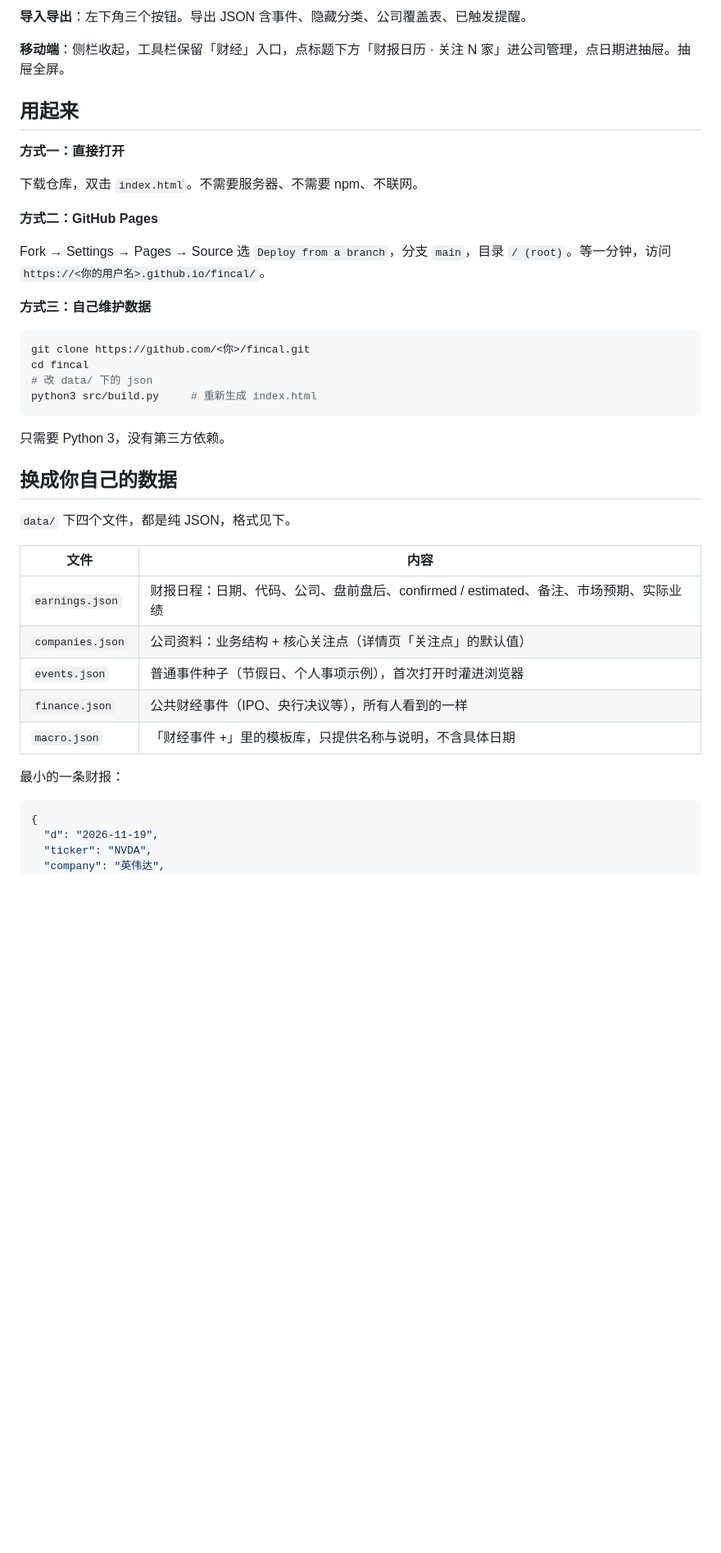
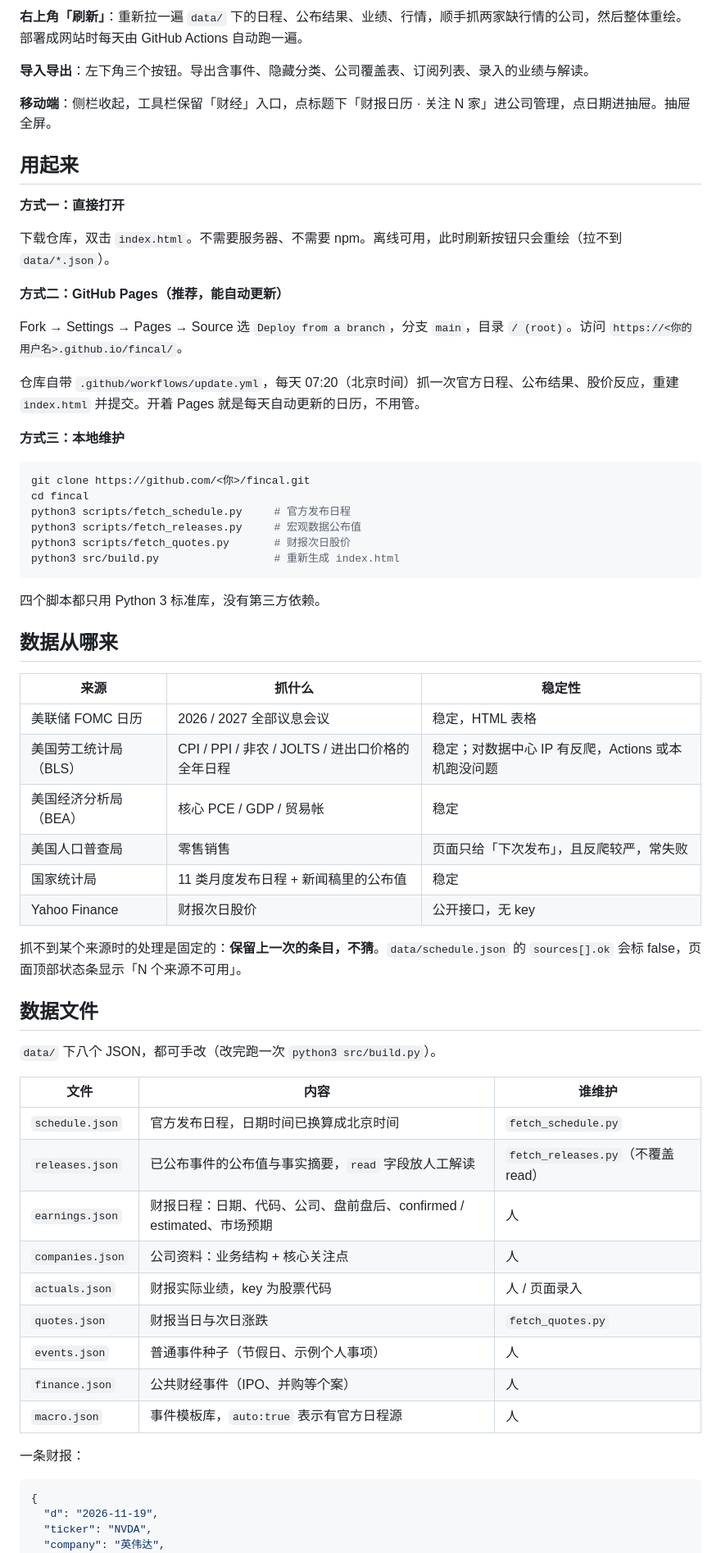
Before and after one commit to Brucewu-dotcom/fincal, a Markdown page: README.md, the part around one of its changes. Shown at 82% size. GitHub-like rendering; blank space fills up the shorter version.

````diff
--- a/README.md
+++ b/README.md
@@ -36,42 +47,65 @@
 
-**导入导出**：左下角三个按钮。导出 JSON 含事件、隐藏分类、公司覆盖表、已触发提醒。
+**右上角「刷新」**：重新拉一遍 `data/` 下的日程、公布结果、业绩、行情，顺手抓两家缺行情的公司，然后整体重绘。部署成网站时每天由 GitHub Actions 自动跑一遍。
 
-**移动端**：侧栏收起，工具栏保留「财经」入口，点标题下方「财报日历 · 关注 N 家」进公司管理，点日期进抽屉。抽屉全屏。
+**导入导出**：左下角三个按钮。导出含事件、隐藏分类、公司覆盖表、订阅列表、录入的业绩与解读。
+
+**移动端**：侧栏收起，工具栏保留「财经」入口，点标题下「财报日历 · 关注 N 家」进公司管理，点日期进抽屉。抽屉全屏。
 
 ## 用起来
 
 **方式一：直接打开**
 
-下载仓库，双击 `index.html`。不需要服务器、不需要 npm、不联网。
+下载仓库，双击 `index.html`。不需要服务器、不需要 npm。离线可用，此时刷新按钮只会重绘（拉不到 `data/*.json`）。
 
-**方式二：GitHub Pages**
+**方式二：GitHub Pages（推荐，能自动更新）**
 
-Fork → Settings → Pages → Source 选 `Deploy from a branch`，分支 `main`，目录 `/ (root)`。等一分钟，访问 `https://<你的用户名>.github.io/fincal/`。
+Fork → Settings → Pages → Source 选 `Deploy from a branch`，分支 `main`，目录 `/ (root)`。访问 `https://<你的用户名>.github.io/fincal/`。
 
-**方式三：自己维护数据**
+仓库自带 `.github/workflows/update.yml`，每天 07:20（北京时间）抓一次官方日程、公布结果、股价反应，重建 `index.html` 并提交。开着 Pages 就是每天自动更新的日历，不用管。
+
+**方式三：本地维护**
 
 ```bash
 git clone https://github.com/<你>/fincal.git
 cd fincal
-# 改 data/ 下的 json
-python3 src/build.py     # 重新生成 index.html
+python3 scripts/fetch_schedule.py     # 官方发布日程
+python3 scripts/fetch_releases.py     # 宏观数据公布值
+python3 scripts/fetch_quotes.py       # 财报次日股价
+python3 src/build.py                  # 重新生成 index.html
 ```
 
-只需要 Python 3，没有第三方依赖。
+四个脚本都只用 Python 3 标准库，没有第三方依赖。
 
-## 换成你自己的数据
+## 数据从哪来
 
-`data/` 下四个文件，都是纯 JSON，格式见下。
+| 来源 | 抓什么 | 稳定性 |
+|---|---|---|
+| 美联储 FOMC 日历 | 2026 / 2027 全部议息会议 | 稳定，HTML 表格 |
+| 美国劳工统计局（BLS） | CPI / PPI / 非农 / JOLTS / 进出口价格的全年日程 | 稳定；对数据中心 IP 有反爬，Actions 或本机跑没问题 |
+| 美国经济分析局（BEA） | 核心 PCE / GDP / 贸易帐 | 稳定 |
+| 美国人口普查局 | 零售销售 | 页面只给「下次发布」，且反爬较严，常失败 |
+| 国家统计局 | 11 类月度发布日程 + 新闻稿里的公布值 | 稳定 |
+| Yahoo Finance | 财报次日股价 | 公开接口，无 key |
 
-| 文件 | 内容 |
-|---|---|
-| `earnings.json` | 财报日程：日期、代码、公司、盘前盘后、confirmed / estimated、备注、市场预期、实际业绩 |
-| `companies.json` | 公司资料：业务结构 + 核心关注点（详情页「关注点」的默认值） |
-| `events.json` | 普通事件种子（节假日、个人事项示例），首次打开时灌进浏览器 |
-| `finance.json` | 公共财经事件（IPO、央行决议等），所有人看到的一样 |
-| `macro.json` | 「财经事件 +」里的模板库，只提供名称与说明，不含具体日期 |
+抓不到某个来源时的处理是固定的：**保留上一次的条目，不猜**。`data/schedule.json` 的 `sources[].ok` 会标 false，页面顶部状态条显示「N 个来源不可用」。
 
-最小的一条财报：
+## 数据文件
+
+`data/` 下八个 JSON，都可手改（改完跑一次 `python3 src/build.py`）。
+
+| 文件 | 内容 | 谁维护 |
+|---|---|---|
+| `schedule.json` | 官方发布日程，日期时间已换算成北京时间 | `fetch_schedule.py` |
+| `releases.json` | 已公布事件的公布值与事实摘要，`read` 字段放人工解读 | `fetch_releases.py`（不覆盖 read） |
+| `earnings.json` | 财报日程：日期、代码、公司、盘前盘后、confirmed / estimated、市场预期 | 人 |
+| `companies.json` | 公司资料：业务结构 + 核心关注点 | 人 |
+| `actuals.json` | 财报实际业绩，key 为股票代码 | 人 / 页面录入 |
+| `quotes.json` | 财报当日与次日涨跌 | `fetch_quotes.py` |
+| `events.json` | 普通事件种子（节假日、示例个人事项） | 人 |
+| `finance.json` | 公共财经事件（IPO、并购等个案） | 人 |
+| `macro.json` | 事件模板库，`auto:true` 表示有官方日程源 | 人 |
+
+一条财报：
 
 ```json
 {
````
Also changed, not shown: other parts of README.md (+50 -33 lines), docs/screenshot.png, 13 other files.
